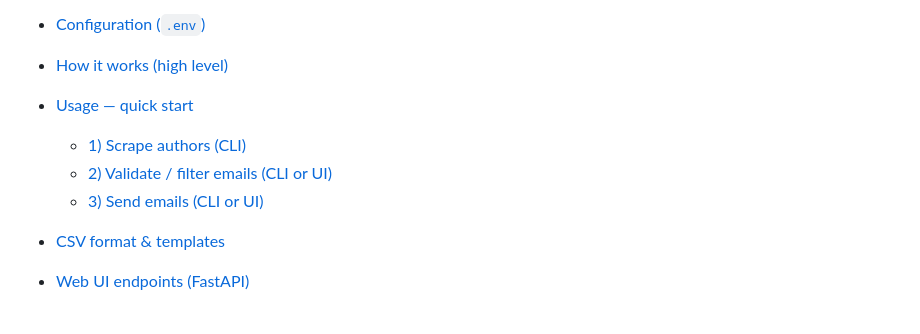
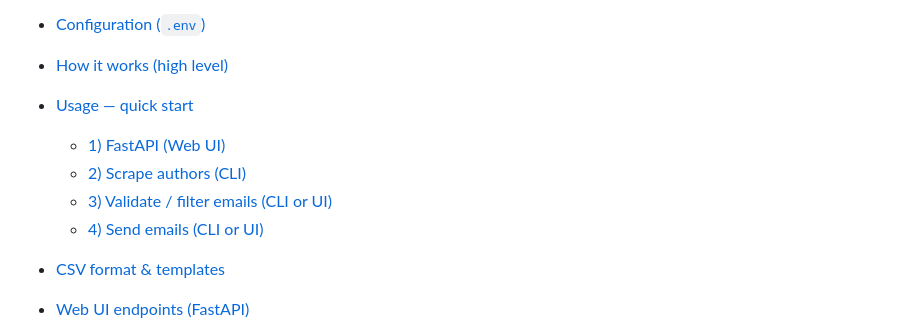
Before and after one commit to arupa444/web-scraping-info-of-authors-though-API-to-automate-the-mailing, a Markdown page: README.md, the part around one of its changes. Rendered like a GitHub page.

```diff
--- a/README.md
+++ b/README.md
@@ -14,9 +14,10 @@
 * [How it works (high level)](#how-it-works-high-level)
 * [Usage — quick start](#usage--quick-start)
 
-  * [1) Scrape authors (CLI)](#1-scrape-authors-cli)
-  * [2) Validate / filter emails (CLI or UI)](#2-validate--filter-emails-cli-or-ui)
-  * [3) Send emails (CLI or UI)](#3-send-emails-cli-or-ui)
+  * [1) FastAPI (Web UI)](#1-fastapi-web-ui)
+  * [2) Scrape authors (CLI)](#2-scrape-authors-cli)
+  * [3) Validate / filter emails (CLI or UI)](#3-validate--filter-emails-cli-or-ui)
+  * [4) Send emails (CLI or UI)](#4-send-emails-cli-or-ui)
 * [CSV format & templates](#csv-format--templates)
 * [Web UI endpoints (FastAPI)](#web-ui-endpoints-fastapi)
 * [Operational notes & best practices](#operational-notes--best-practices)
```
Also changed, not shown: other parts of README.md (+1 -2 lines).
